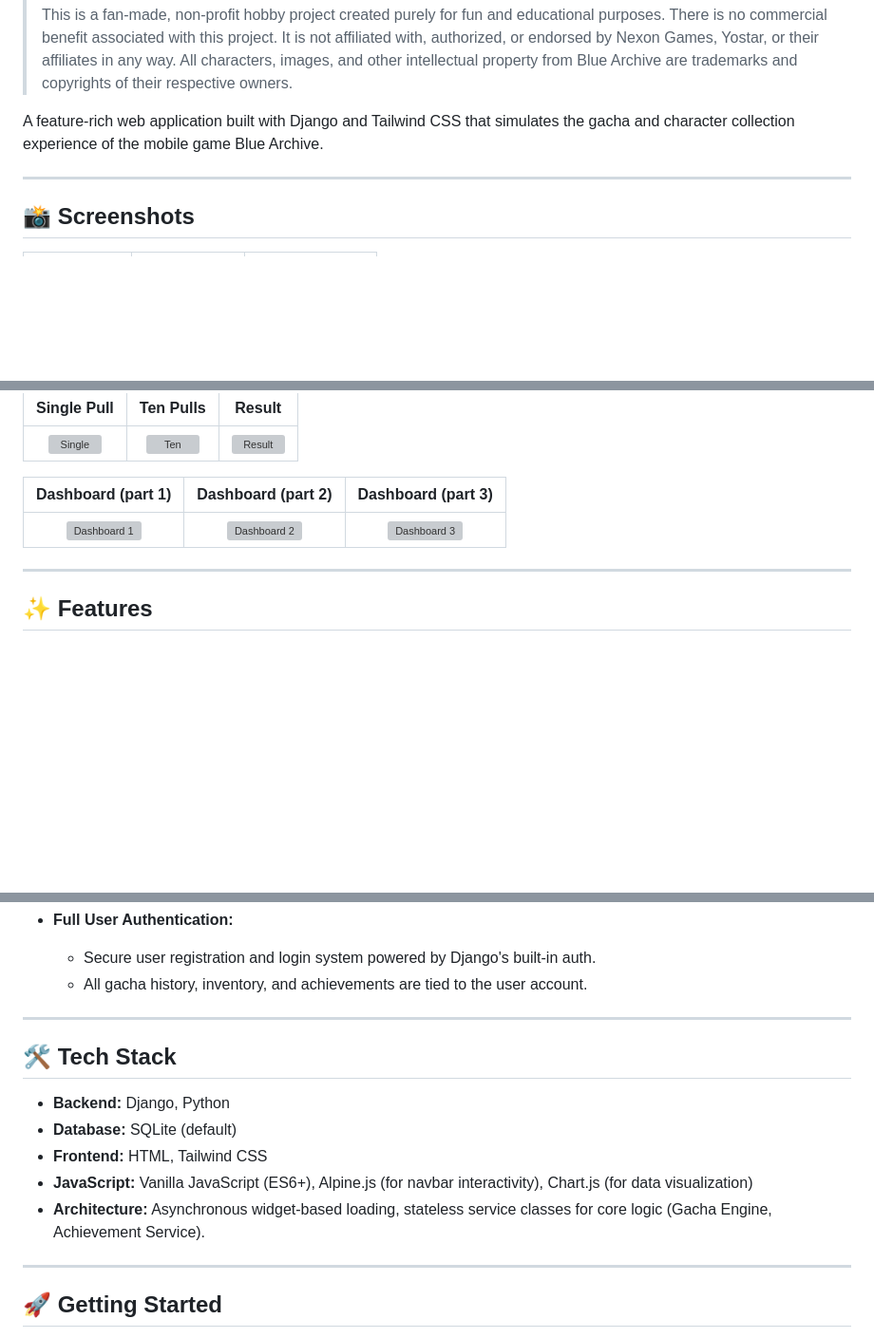
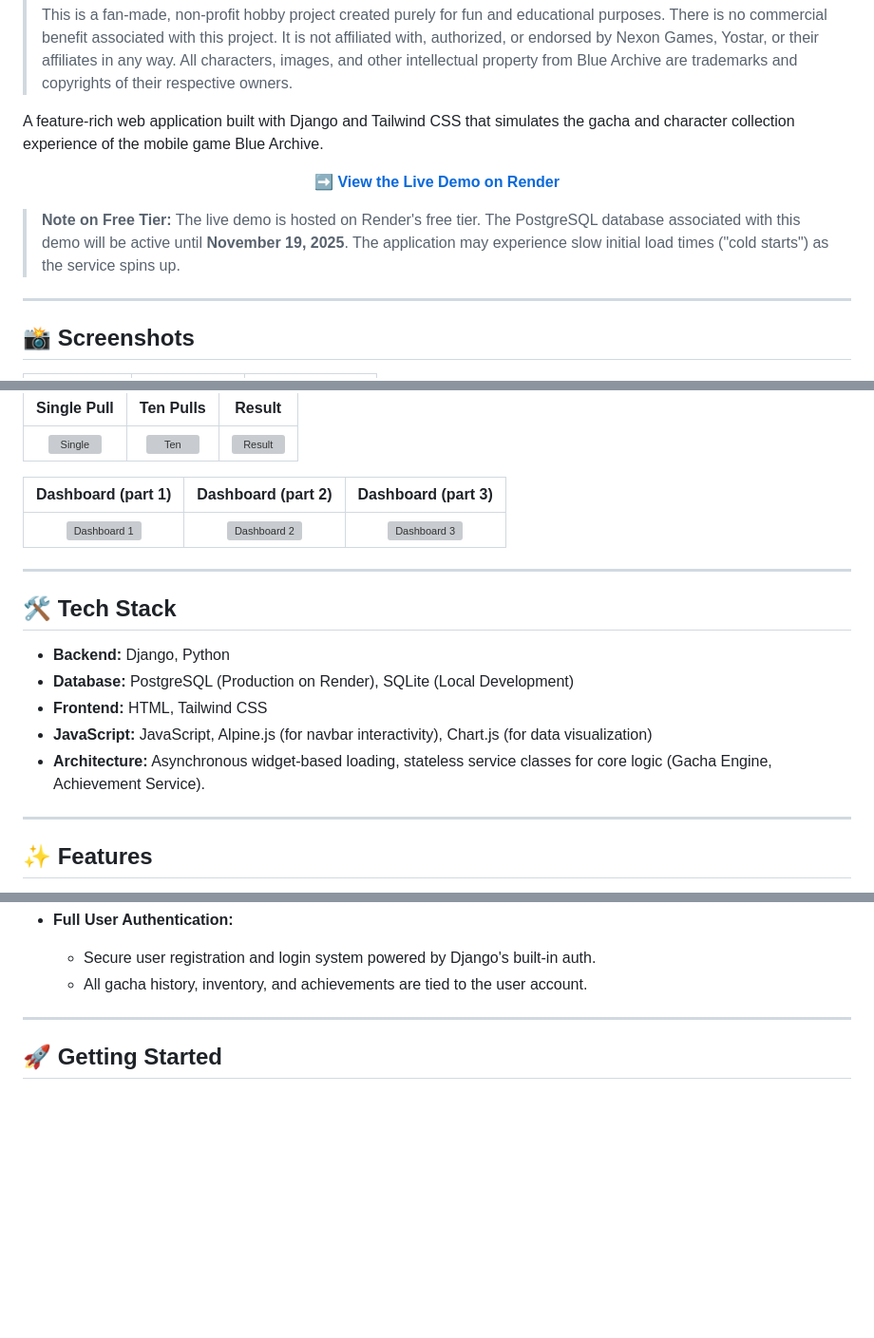
Before and after one commit to catptype/Blue-Archive-Gacha-Simulator-V2, a Markdown page: README.md, 3 parts joined by grey strips. Shown: that part at 95% size. GitHub-like rendering; blank space fills up the shorter version; grey boxes are pictures that could not be loaded.

```diff
--- a/README.md
+++ b/README.md
@@ -5,6 +5,14 @@
 > This is a fan-made, non-profit hobby project created purely for fun and educational purposes. There is no commercial benefit associated with this project. It is not affiliated with, authorized, or endorsed by Nexon Games, Yostar, or their affiliates in any way. All characters, images, and other intellectual property from Blue Archive are trademarks and copyrights of their respective owners.
 
 A feature-rich web application built with Django and Tailwind CSS that simulates the gacha and character collection experience of the mobile game Blue Archive.
+
+<div align="center">
+
+**[➡️ View the Live Demo on Render](https://gacha-sim.onrender.com/)**
+
+</div>
+
+> **Note on Free Tier:** The live demo is hosted on Render's free tier. The PostgreSQL database associated with this demo will be active until **November 19, 2025**. The application may experience slow initial load times ("cold starts") as the service spins up.
 
 ---
 
@@ -21,6 +29,16 @@ A feature-rich web application built with Django and Tailwind CSS that simulates
 | Dashboard (part 1) | Dashboard (part 2) | Dashboard (part 3) |
 | :---: | :---: | :---: |
 | ![Dashboard 1](docs/images/screenshot_dashboard1.png) | ![Dashboard 2](docs/images/screenshot_dashboard2.png) | ![Dashboard 3](docs/images/screenshot_dashboard3.png) |
+
+---
+
+## 🛠️ Tech Stack
+
+*   **Backend:** Django, Python
+*   **Database:** PostgreSQL (Production on Render), SQLite (Local Development)
+*   **Frontend:** HTML, Tailwind CSS
+*   **JavaScript:** JavaScript, Alpine.js (for navbar interactivity), Chart.js (for data visualization)
+*   **Architecture:** Asynchronous widget-based loading, stateless service classes for core logic (Gacha Engine, Achievement Service).
 
 ---
 
@@ -57,16 +75,6 @@ This project goes beyond a simple gacha puller and implements a full suite of fe
 *   **Full User Authentication:**
     *   Secure user registration and login system powered by Django's built-in auth.
     *   All gacha history, inventory, and achievements are tied to the user account.
-
----
-
-## 🛠️ Tech Stack
-
-*   **Backend:** Django, Python
-*   **Database:** SQLite (default)
-*   **Frontend:** HTML, Tailwind CSS
-*   **JavaScript:** Vanilla JavaScript (ES6+), Alpine.js (for navbar interactivity), Chart.js (for data visualization)
-*   **Architecture:** Asynchronous widget-based loading, stateless service classes for core logic (Gacha Engine, Achievement Service).
 
 ---
 
```
